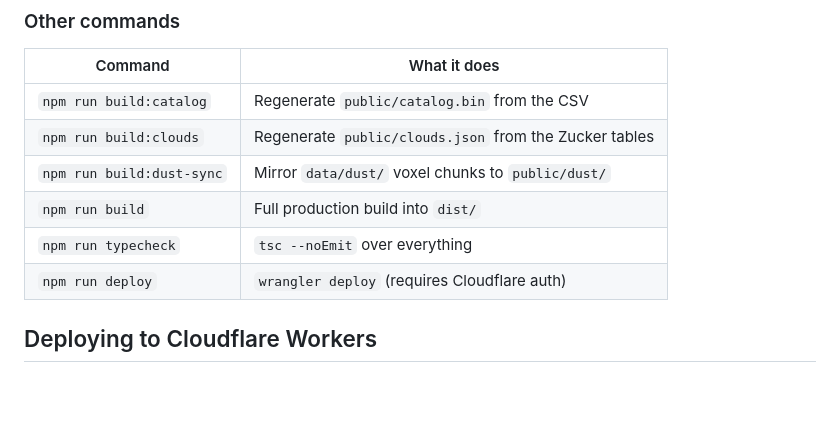
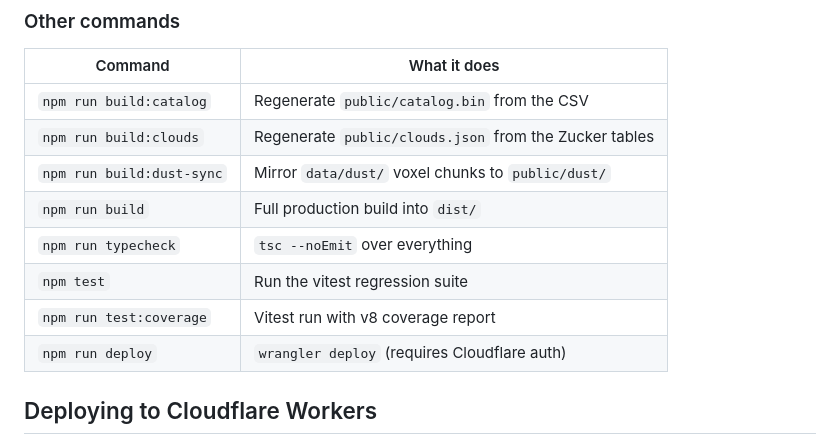
Before and after one commit to alexmensch/starfield, a Markdown page: README.md, the part around the change. Drawn GitHub-style; blank space fills up the shorter version.

```diff
--- a/README.md
+++ b/README.md
@@ -199,6 +199,8 @@ CSV has changed) and starts Vite on <http://localhost:5173>.
 | `npm run build:dust-sync`| Mirror `data/dust/` voxel chunks to `public/dust/`    |
 | `npm run build`          | Full production build into `dist/`                    |
 | `npm run typecheck`      | `tsc --noEmit` over everything                        |
+| `npm test`               | Run the vitest regression suite                       |
+| `npm run test:coverage`  | Vitest run with v8 coverage report                    |
 | `npm run deploy`         | `wrangler deploy` (requires Cloudflare auth)          |
 
 ## Deploying to Cloudflare Workers
```
Also changed, not shown: CLAUDE.md (+5 -0 lines).
